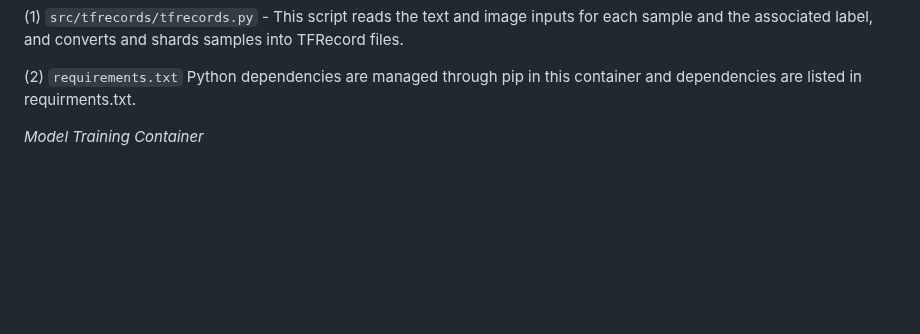
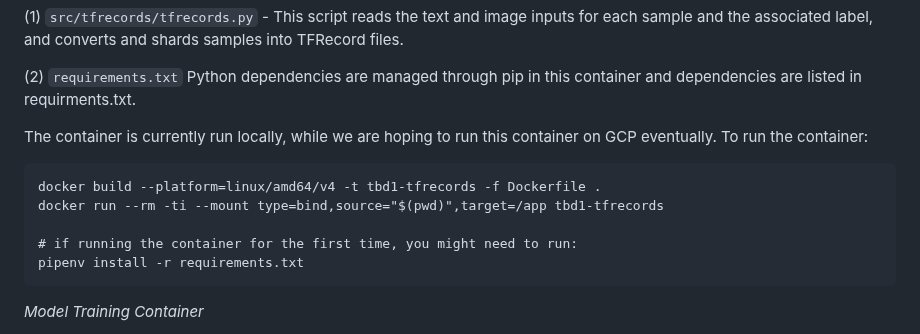
Before and after one commit to AndyWangSFU/AC215_TBD_1, a Markdown page: README.md, the part around the change. Rendered like a GitHub page; blank space fills up the shorter version.

Commit message:
Add tfrecords docker instructions

````diff
--- a/README.md
+++ b/README.md
@@ -181,6 +181,15 @@ Current tensorflow Example structure:
 
 (2) `requirements.txt` Python dependencies are managed through pip in this container and dependencies are listed in requirments.txt.
 
+The container is currently run locally, while we are hoping to run this container on GCP eventually. To run the container:
+```
+docker build --platform=linux/amd64/v4 -t tbd1-tfrecords -f Dockerfile .
+docker run --rm -ti --mount type=bind,source="$(pwd)",target=/app tbd1-tfrecords
+
+# if running the container for the first time, you might need to run:
+pipenv install -r requirements.txt
+```
+
 
 *Model Training Container*
 
````
